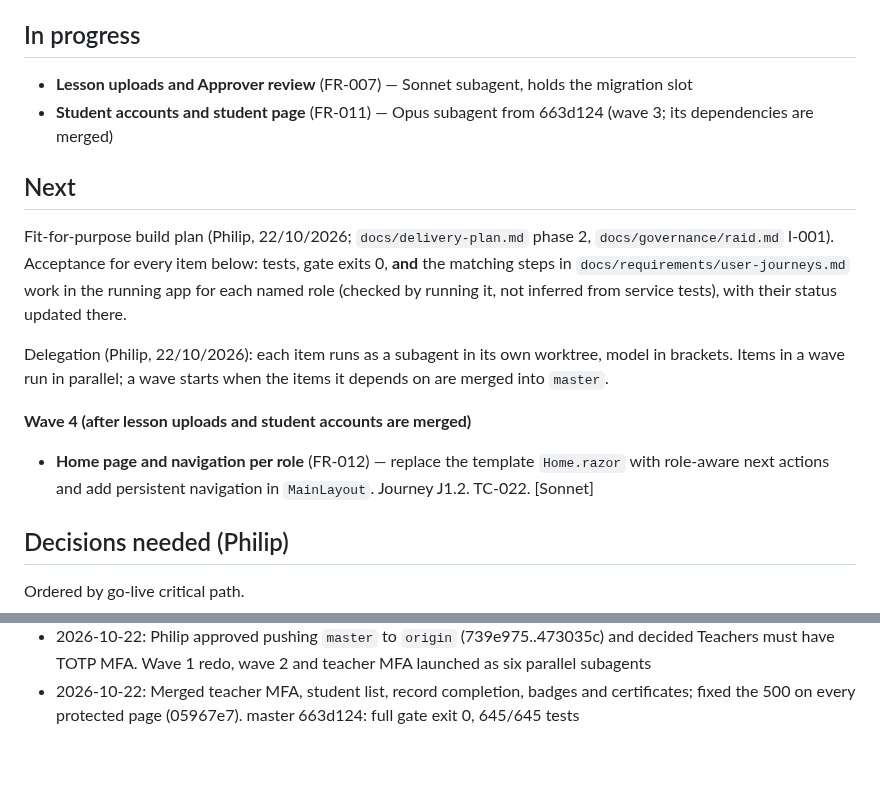
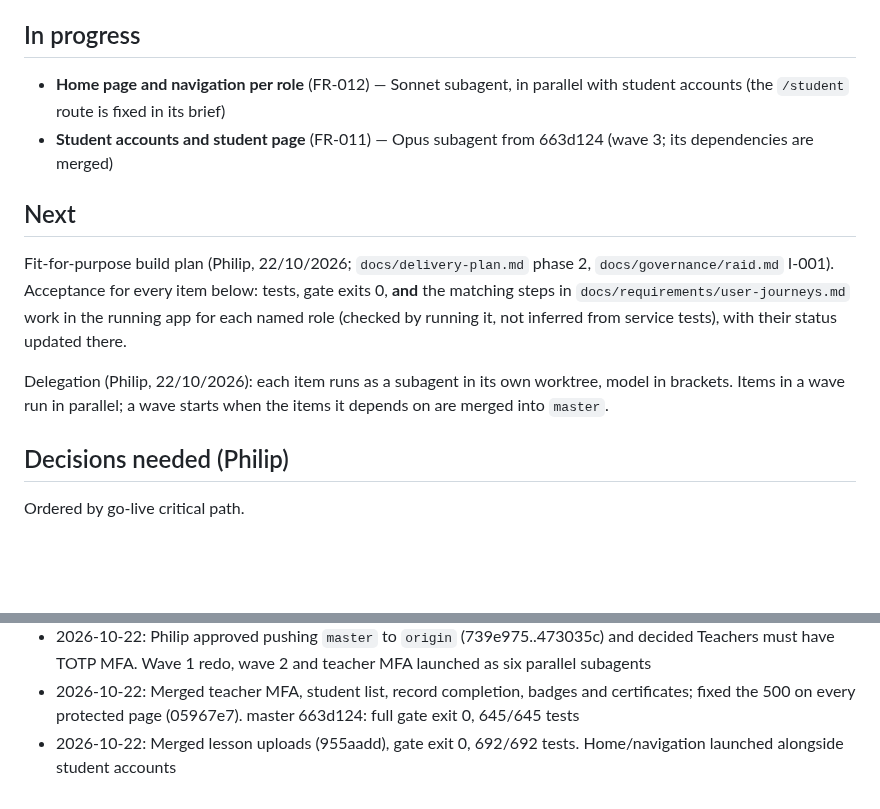
Before and after one commit to PhilipThomas6w/vlms, a Markdown page: STATE.md, 2 parts joined by grey strips. Drawn GitHub-style; blank space fills up the shorter version.

Commit message:
Update STATE.md: lesson uploads merged, home/navigation started

```diff
--- a/STATE.md
+++ b/STATE.md
@@ -70,7 +70,7 @@ Full narrative for Done/Log items to 12/08/2026: `docs/harness/STATE-archive.md`
 - [x] Rank badge images (FR-014): `/administration/rank-badges`, `GET /badges/{rankId}/image` (SVG under a no-script CSP), parent dashboard images — 5d98f1b (Haiku subagent), merged 21e7b57
 - [x] Certificate view and download (FR-010): `GET /certificates/{id}` (`?download=1`), `CertificateAccessService`, parent dashboard links — a86d167 (Sonnet subagent), merged 663d124; full gate exit 0, 645/645 tests, 40 pages
 ## In progress
-- **Lesson uploads and Approver review** (FR-007) — Sonnet subagent, holds the migration slot
+- **Home page and navigation per role** (FR-012) — Sonnet subagent, in parallel with student accounts (the `/student` route is fixed in its brief)
 - **Student accounts and student page** (FR-011) — Opus subagent from 663d124 (wave 3; its dependencies are merged)
 
 ## Next
@@ -78,8 +78,6 @@ Fit-for-purpose build plan (Philip, 22/10/2026; `docs/delivery-plan.md` phase 2,
 
 Delegation (Philip, 22/10/2026): each item runs as a subagent in its own worktree, model in brackets. Items in a wave run in parallel; a wave starts when the items it depends on are merged into `master`.
 
-**Wave 4 (after lesson uploads and student accounts are merged)**
-- **Home page and navigation per role** (FR-012) — replace the template `Home.razor` with role-aware next actions and add persistent navigation in `MainLayout`. Journey J1.2. TC-022. [Sonnet]
 
 ## Decisions needed (Philip)
 Ordered by go-live critical path.
@@ -202,3 +200,4 @@ Ordered by go-live critical path.
 - 2026-10-22: Wave 1 merged: library, seed, admin, consent (51b1ec5). Student list and record completion to redo (stale worktree base). Local PostgreSQL 16 installed; all migrations and the seed verified against it
 - 2026-10-22: Philip approved pushing `master` to `origin` (739e975..473035c) and decided Teachers must have TOTP MFA. Wave 1 redo, wave 2 and teacher MFA launched as six parallel subagents
 - 2026-10-22: Merged teacher MFA, student list, record completion, badges and certificates; fixed the 500 on every protected page (05967e7). master 663d124: full gate exit 0, 645/645 tests
+- 2026-10-22: Merged lesson uploads (955aadd), gate exit 0, 692/692 tests. Home/navigation launched alongside student accounts
```
